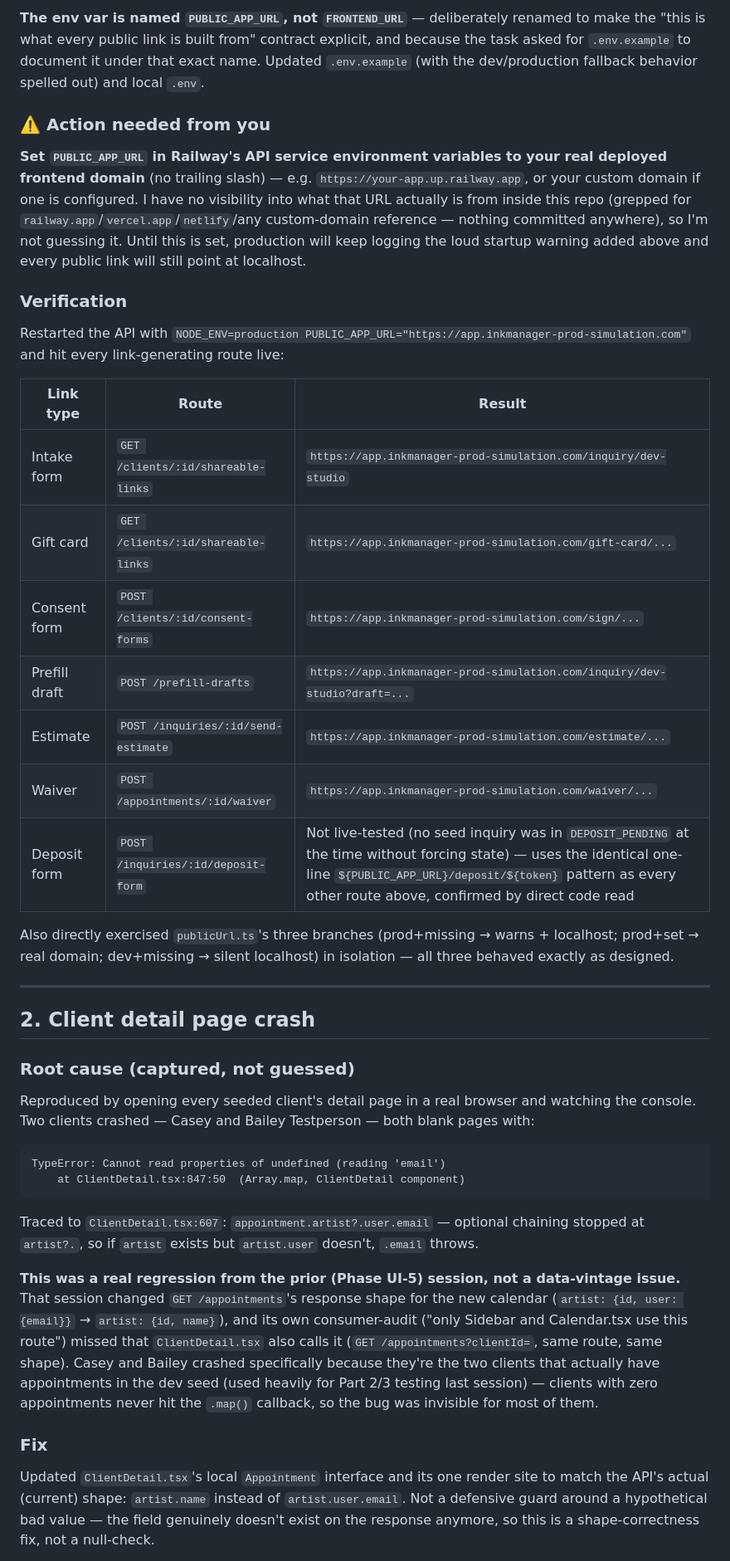
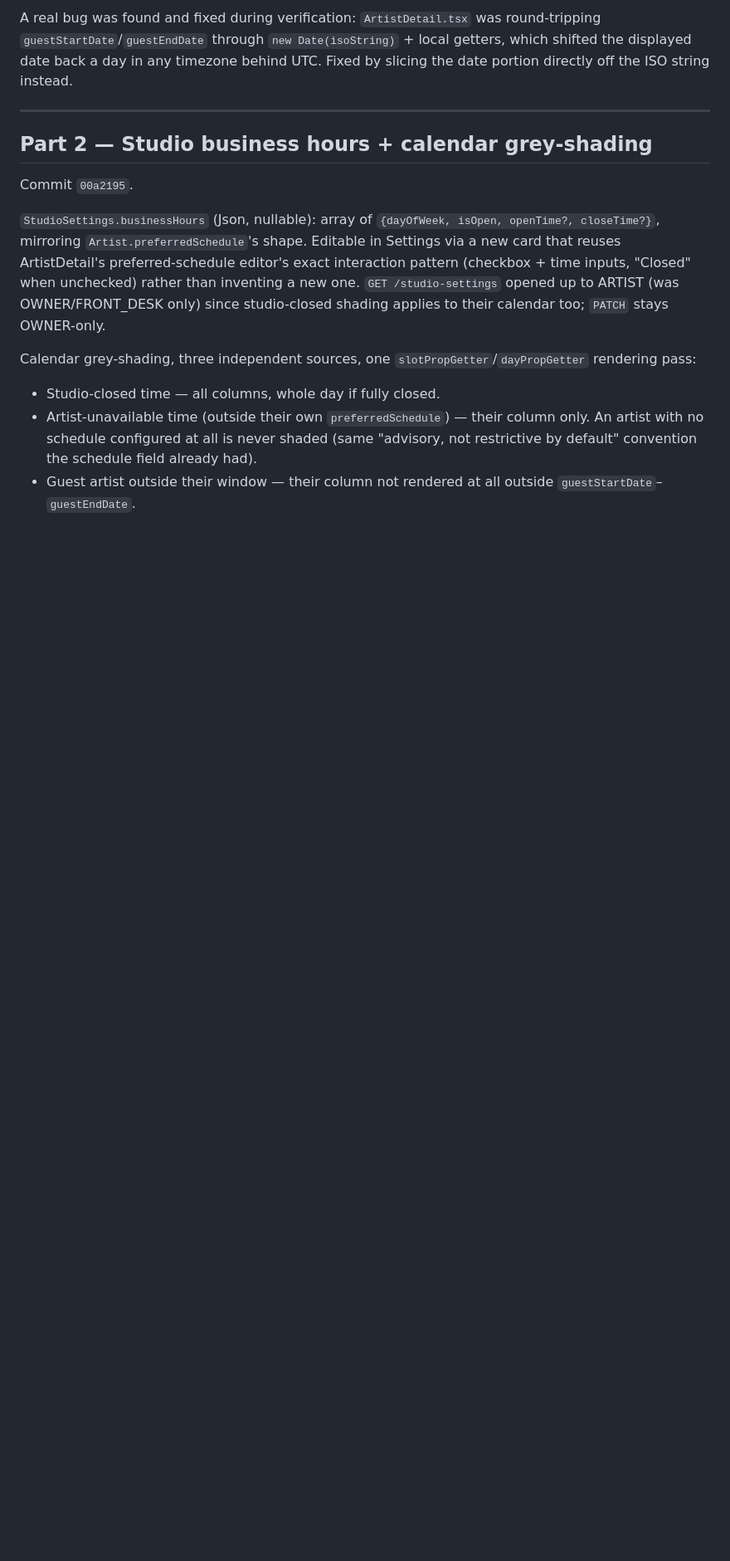
Before and after one commit to juanlazo0001/ink-manager, a Markdown page: REPORT.md, the part around one of its changes. Shown at 83% size. Drawn GitHub-style; blank space fills up the shorter version.

Commit message:
Record final report for the Staff/Artists, business hours, prefill links, and permanent-delete session
Co-Authored-By: Claude Sonnet 5 <noreply@anthropic.com>

````diff
--- a/REPORT.md
+++ b/REPORT.md
@@ -29,38 +18,16 @@ All four route files now import `PUBLIC_APP_URL` instead of defining their own c
 
-**The env var is named `PUBLIC_APP_URL`, not `FRONTEND_URL`** — deliberately renamed to make the "this is what every public link is built from" contract explicit, and because the task asked for `.env.example` to document it under that exact name. Updated `.env.example` (with the dev/production fallback behavior spelled out) and local `.env`.
-
-### ⚠️ Action needed from you
-**Set `PUBLIC_APP_URL` in Railway's API service environment variables to your real deployed frontend domain** (no trailing slash) — e.g. `https://your-app.up.railway.app`, or your custom domain if one is configured. I have no visibility into what that URL actually is from inside this repo (grepped for `railway.app`/`vercel.app`/`netlify`/any custom-domain reference — nothing committed anywhere), so I'm not guessing it. Until this is set, production will keep logging the loud startup warning added above and every public link will still point at localhost.
-
-### Verification
-Restarted the API with `NODE_ENV=production PUBLIC_APP_URL="https://app.inkmanager-prod-simulation.com"` and hit every link-generating route live:
-
-| Link type | Route | Result |
-|---|---|---|
-| Intake form | `GET /clients/:id/shareable-links` | `https://app.inkmanager-prod-simulation.com/inquiry/dev-studio` |
-| Gift card | `GET /clients/:id/shareable-links` | `https://app.inkmanager-prod-simulation.com/gift-card/...` |
-| Consent form | `POST /clients/:id/consent-forms` | `https://app.inkmanager-prod-simulation.com/sign/...` |
-| Prefill draft | `POST /prefill-drafts` | `https://app.inkmanager-prod-simulation.com/inquiry/dev-studio?draft=...` |
-| Estimate | `POST /inquiries/:id/send-estimate` | `https://app.inkmanager-prod-simulation.com/estimate/...` |
-| Waiver | `POST /appointments/:id/waiver` | `https://app.inkmanager-prod-simulation.com/waiver/...` |
-| Deposit form | `POST /inquiries/:id/deposit-form` | Not live-tested (no seed inquiry was in `DEPOSIT_PENDING` at the time without forcing state) — uses the identical one-line `${PUBLIC_APP_URL}/deposit/${token}` pattern as every other route above, confirmed by direct code read |
-
-Also directly exercised `publicUrl.ts`'s three branches (prod+missing → warns + localhost; prod+set → real domain; dev+missing → silent localhost) in isolation — all three behaved exactly as designed.
+A real bug was found and fixed during verification: `ArtistDetail.tsx` was round-tripping `guestStartDate`/`guestEndDate` through `new Date(isoString)` + local getters, which shifted the displayed date back a day in any timezone behind UTC. Fixed by slicing the date portion directly off the ISO string instead.
 
 ---
 
-## 2. Client detail page crash
+## Part 2 — Studio business hours + calendar grey-shading
 
-### Root cause (captured, not guessed)
-Reproduced by opening every seeded client's detail page in a real browser and watching the console. Two clients crashed — Casey and Bailey Testperson — both blank pages with:
-```
-TypeError: Cannot read properties of undefined (reading 'email')
-    at ClientDetail.tsx:847:50  (Array.map, ClientDetail component)
-```
-Traced to `ClientDetail.tsx:607`: `appointment.artist?.user.email` — optional chaining stopped at `artist?.`, so if `artist` exists but `artist.user` doesn't, `.email` throws.
+Commit `00a2195`.
 
-**This was a real regression from the prior (Phase UI-5) session, not a data-vintage issue.** That session changed `GET /appointments`'s response shape for the new calendar (`artist: {id, user: {email}}` → `artist: {id, name}`), and its own consumer-audit ("only Sidebar and Calendar.tsx use this route") missed that `ClientDetail.tsx` also calls it (`GET /appointments?clientId=`, same route, same shape). Casey and Bailey crashed specifically because they're the two clients that actually have appointments in the dev seed (used heavily for Part 2/3 testing last session) — clients with zero appointments never hit the `.map()` callback, so the bug was invisible for most of them.
+`StudioSettings.businessHours` (Json, nullable): array of `{dayOfWeek, isOpen, openTime?, closeTime?}`, mirroring `Artist.preferredSchedule`'s shape. Editable in Settings via a new card that reuses ArtistDetail's preferred-schedule editor's exact interaction pattern (checkbox + time inputs, "Closed" when unchecked) rather than inventing a new one. `GET /studio-settings` opened up to ARTIST (was OWNER/FRONT_DESK only) since studio-closed shading applies to their calendar too; `PATCH` stays OWNER-only.
 
-### Fix
-Updated `ClientDetail.tsx`'s local `Appointment` interface and its one render site to match the API's actual (current) shape: `artist.name` instead of `artist.user.email`. Not a defensive guard around a hypothetical bad value — the field genuinely doesn't exist on the response anymore, so this is a shape-correctness fix, not a null-check.
+Calendar grey-shading, three independent sources, one `slotPropGetter`/`dayPropGetter` rendering pass:
+- Studio-closed time — all columns, whole day if fully closed.
+- Artist-unavailable time (outside their own `preferredSchedule`) — their column only. An artist with no schedule configured at all is never shaded (same "advisory, not restrictive by default" convention the schedule field already had).
+- Guest artist outside their window — their column not rendered at all outside `guestStartDate`–`guestEndDate`.
 
````
Also changed, not shown: other parts of REPORT.md (+56 -51 lines).
